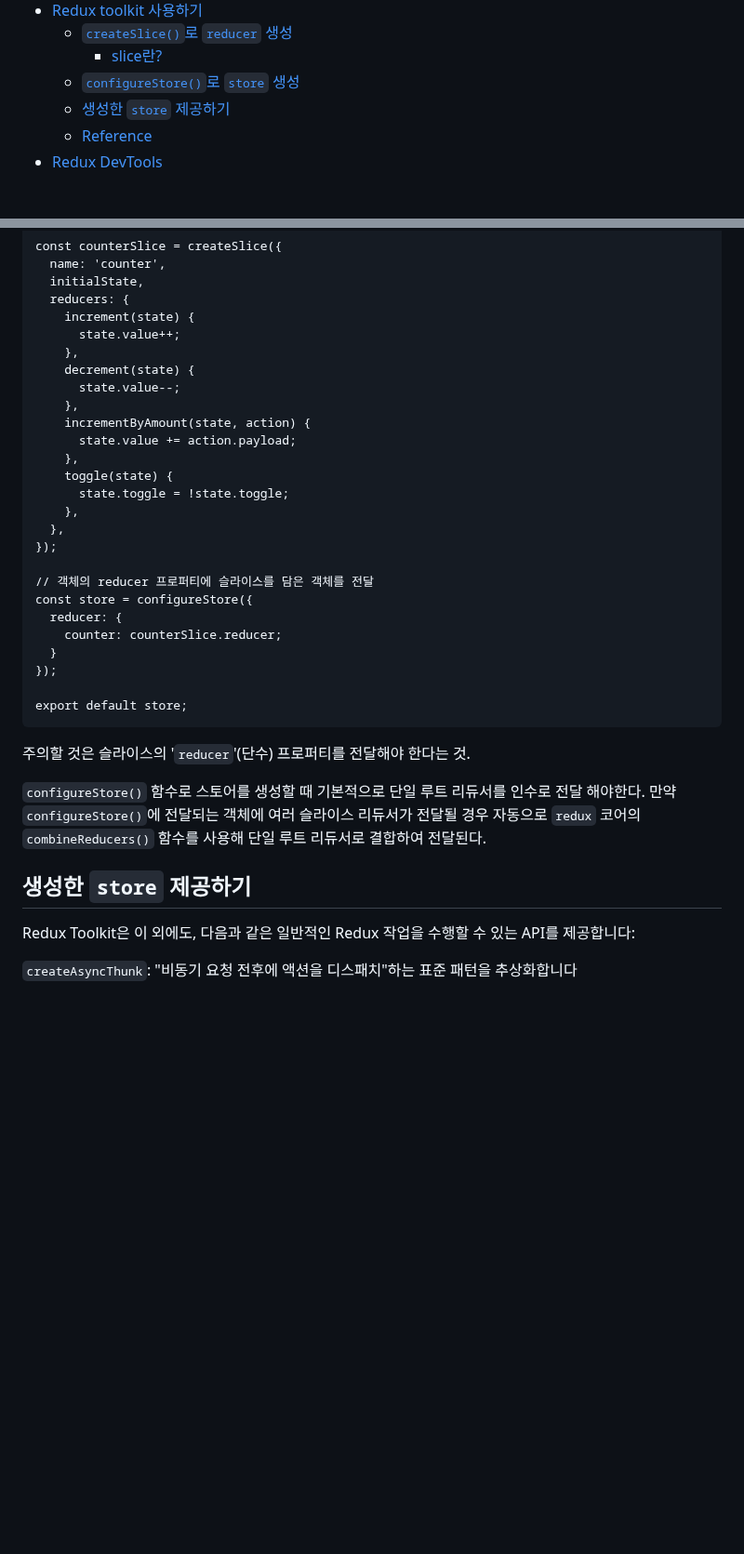
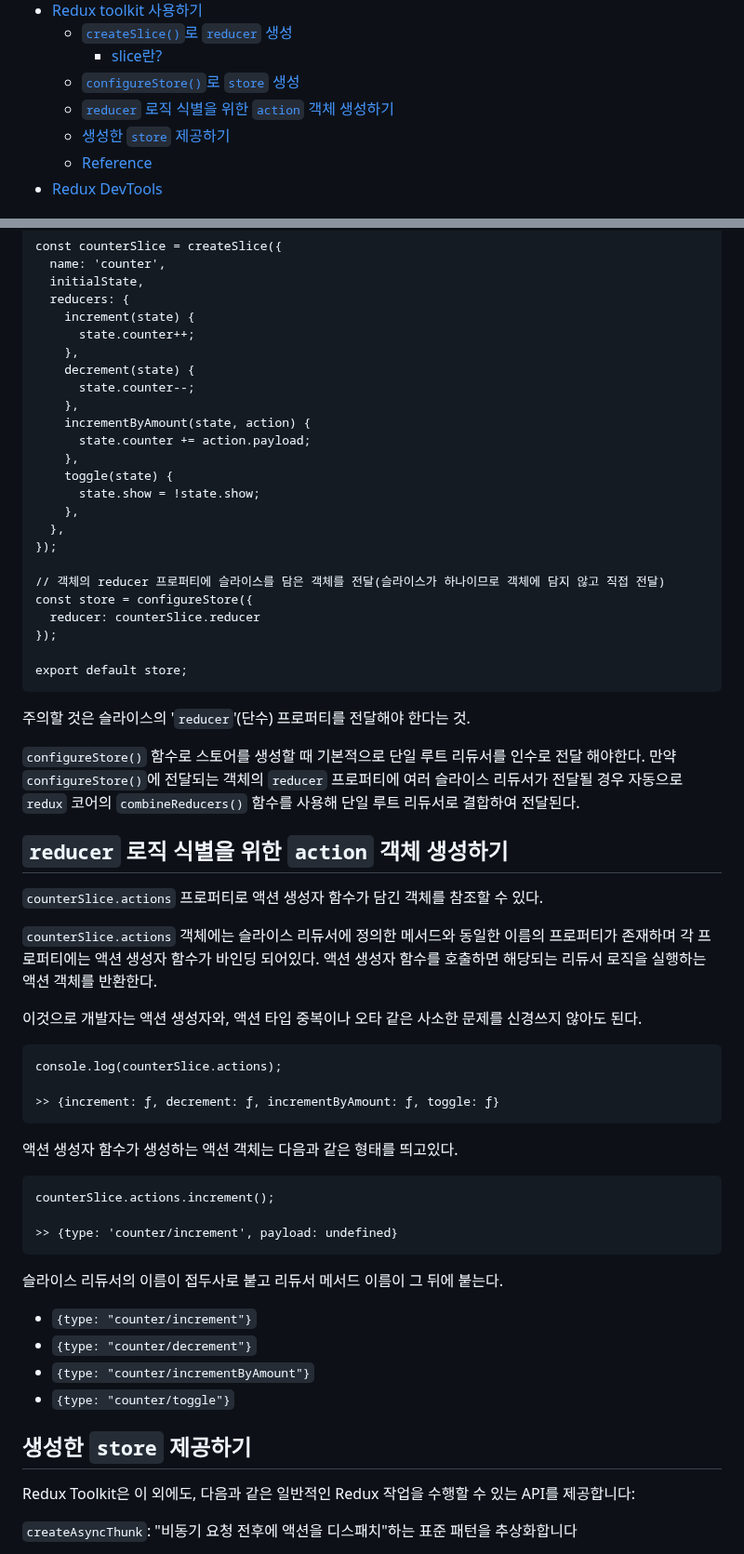
Before and after one commit to Iam-Sunghyun/TIL, a Markdown page: React/Redux/React-redux, Redux-toolkit.md, 2 parts joined by grey strips. Shown at 93% size. GitHub-like rendering; blank space fills up the shorter version.

Commit message:
내용 추가

````diff
--- a/React/Redux/React-redux, Redux-toolkit.md
+++ b/React/Redux/React-redux, Redux-toolkit.md
@@ -9,6 +9,7 @@
   - [`createSlice()`로 `reducer` 생성](#createslice로-reducer-생성)
     - [slice란?](#slice란)
   - [`configureStore()`로 `store` 생성](#configurestore로-store-생성)
+  - [`reducer` 로직 식별을 위한 `action` 객체 생성하기](#reducer-로직-식별을-위한-action-객체-생성하기)
   - [생성한 `store` 제공하기](#생성한-store-제공하기)
   - [Reference](#reference)
 - [Redux DevTools](#redux-devtools)
@@ -260,34 +257,62 @@ const counterSlice = createSlice({
   initialState,
   reducers: {
     increment(state) {
-      state.value++;
+      state.counter++;
     },
     decrement(state) {
-      state.value--;
+      state.counter--;
     },
     incrementByAmount(state, action) {
-      state.value += action.payload;
+      state.counter += action.payload;
     },
     toggle(state) {
-      state.toggle = !state.toggle;
+      state.show = !state.show;
     },
   },
 });
 
-// 객체의 reducer 프로퍼티에 슬라이스를 담은 객체를 전달
+// 객체의 reducer 프로퍼티에 슬라이스를 담은 객체를 전달(슬라이스가 하나이므로 객체에 담지 않고 직접 전달)
 const store = configureStore({
-  reducer: {
-    counter: counterSlice.reducer;
-  }
+  reducer: counterSlice.reducer
 });
 
 export default store;
 ```
 주의할 것은 슬라이스의 '`reducer`'(단수) 프로퍼티를 전달해야 한다는 것.
 
-`configureStore()` 함수로 스토어를 생성할 때 기본적으로 단일 루트 리듀서를 인수로 전달 해야한다. 만약 `configureStore()`에 전달되는 객체에 여러 슬라이스 리듀서가 전달될 경우 자동으로 `redux` 코어의 `combineReducers()` 함수를 사용해 단일 루트 리듀서로 결합하여 전달된다.
+`configureStore()` 함수로 스토어를 생성할 때 기본적으로 단일 루트 리듀서를 인수로 전달 해야한다. 만약 `configureStore()`에 전달되는 객체의 `reducer` 프로퍼티에 여러 슬라이스 리듀서가 전달될 경우 자동으로 `redux` 코어의 `combineReducers()` 함수를 사용해 단일 루트 리듀서로 결합하여 전달된다.
+
+## `reducer` 로직 식별을 위한 `action` 객체 생성하기
+
+`counterSlice.actions` 프로퍼티로 액션 생성자 함수가 담긴 객체를 참조할 수 있다.
+
+`counterSlice.actions` 객체에는 슬라이스 리듀서에 정의한 메서드와 동일한 이름의 프로퍼티가 존재하며 각 프로퍼티에는 액션 생성자 함수가 바인딩 되어있다. 액션 생성자 함수를 호출하면 해당되는 리듀서 로직을 실행하는 액션 객체를 반환한다.
+
+이것으로 개발자는 액션 생성자와, 액션 타입 중복이나 오타 같은 사소한 문제를 신경쓰지 않아도 된다.
+
+```
+console.log(counterSlice.actions);
+
+>> {increment: ƒ, decrement: ƒ, incrementByAmount: ƒ, toggle: ƒ}
+```
+
+액션 생성자 함수가 생성하는 액션 객체는 다음과 같은 형태를 띄고있다.
+
+```
+counterSlice.actions.increment();
+
+>> {type: 'counter/increment', payload: undefined}
+```
+
+슬라이스 리듀서의 이름이 접두사로 붙고 리듀서 메서드 이름이 그 뒤에 붙는다.
+
++ `{type: "counter/increment"}`
++ `{type: "counter/decrement"}`
++ `{type: "counter/incrementByAmount"}`
++ `{type: "counter/toggle"}`
 
 ## 생성한 `store` 제공하기
+
 
 Redux Toolkit은 이 외에도, 다음과 같은 일반적인 Redux 작업을 수행할 수 있는 API를 제공합니다:
 
````
Also changed, not shown: other parts of React/Redux/React-redux, Redux-toolkit.md (+11 -15 lines).
